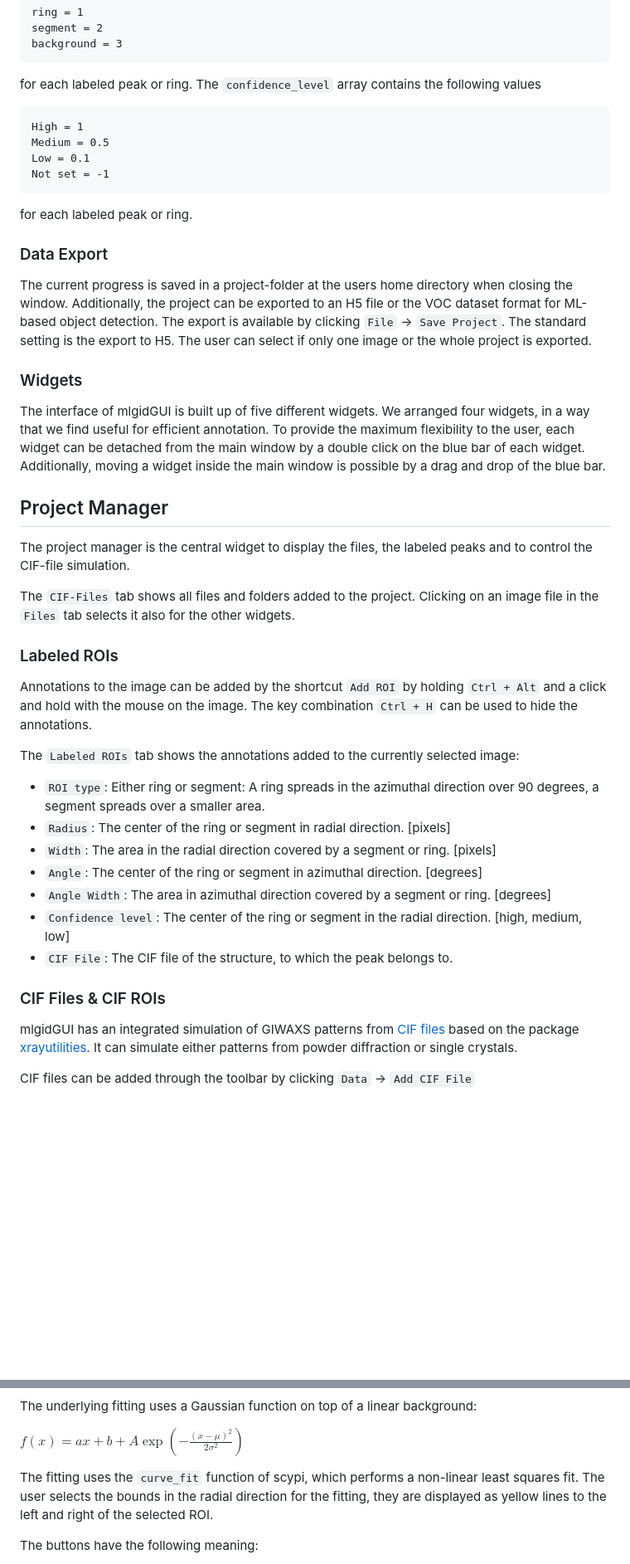
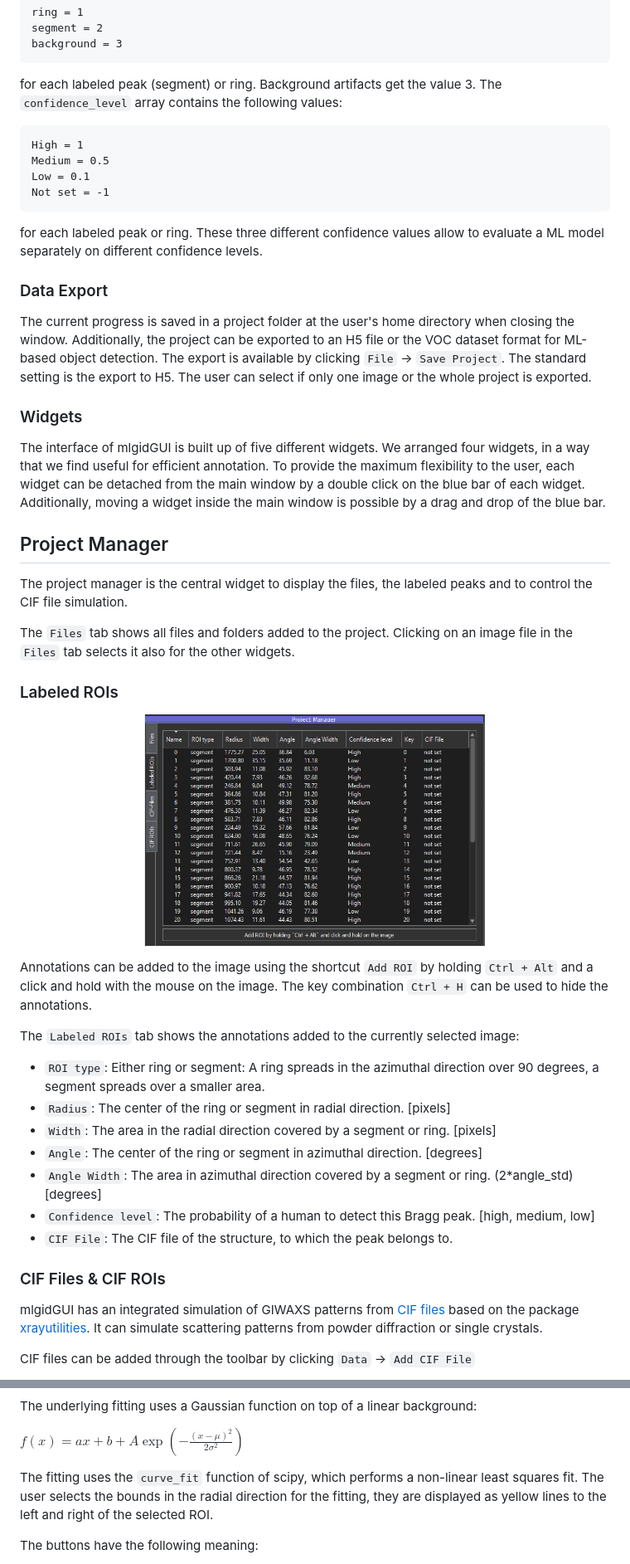
Before and after one commit to mlgid-project/mlgidGUI, a Markdown page: docs/DOCUMENTATION.md, 2 parts joined by grey strips. Shown at 83% size. Rendered like a GitHub page; pictures changed too: docs/images/labeled_rois.png (added); blank space fills up the shorter version.

`````diff
--- a/docs/DOCUMENTATION.md
+++ b/docs/DOCUMENTATION.md
@@ -59,17 +63,19 @@ ring = 1
 segment = 2
 background = 3
 ````
- for each labeled peak or ring. The ``confidence_level`` array contains the following values
+ for each labeled peak (segment) or ring. Background artifacts get the value 3. The ``confidence_level`` array contains
+ the following values:
 ````
 High = 1
 Medium = 0.5
 Low = 0.1
 Not set = -1
 ````
-for each labeled peak or ring.
+for each labeled peak or ring. These three different confidence values allow to evaluate a ML model separately on different
+confidence levels.
 
 ### Data Export
-The current progress is saved in a project-folder at the users home directory when closing the window.
+The current progress is saved in a project folder at the user's home directory when closing the window.
 Additionally, the project can be exported to an H5 file or the VOC dataset format for ML-based object detection. The
 export is available by clicking `File` -> `Save Project`. The standard setting is the export to H5. The user can select
 if only one image or the whole project is exported.
@@ -81,14 +87,16 @@ main window by a double click on the blue bar of each widget. Additionally, movi
 possible by a drag and drop of the blue bar.
 
 ## Project Manager
-The project manager is the central widget to display the files, the labeled peaks and to control the CIF-file simulation.
+The project manager is the central widget to display the files, the labeled peaks and to control the CIF file simulation.
 
-The `CIF-Files` tab shows all files and folders added to the project. Clicking on an image file in the `Files` tab selects it also for the
+The `Files` tab shows all files and folders added to the project. Clicking on an image file in the `Files` tab selects it also for the
 other widgets.
 
 ### Labeled ROIs
 
-Annotations to the image can be added by the shortcut `Add ROI` by holding `Ctrl + Alt` and a click and hold with the
+![Labeled ROIs tab in the Project Manager](./images/labeled_rois.png)
+
+Annotations can be added to the image using the shortcut `Add ROI` by holding `Ctrl + Alt` and a click and hold with the
 mouse on the image. The key combination `Ctrl + H` can be used to hide the annotations.
 
 The `Labeled ROIs` tab shows the annotations added to the currently selected image:
@@ -97,14 +105,14 @@ The `Labeled ROIs` tab shows the annotations added to the currently selected ima
 - `Radius`: The center of the ring or segment in radial direction. [pixels]
 - `Width`: The area in the radial direction covered by a segment or ring. [pixels]
 - `Angle`: The center of the ring or segment in azimuthal direction. [degrees]
-- `Angle Width`: The area in azimuthal direction covered by a segment or ring. [degrees]
-- `Confidence level`: The center of the ring or segment in the radial direction. [high, medium, low]
+- `Angle Width`: The area in azimuthal direction covered by a segment or ring. (2*angle_std) [degrees]
+- `Confidence level`: The probability of a human to detect this Bragg peak. [high, medium, low]
 - `CIF File`: The CIF file of the structure, to which the peak belongs to.
 
 ### CIF Files & CIF ROIs
 
 mlgidGUI has an integrated simulation of GIWAXS patterns from [CIF files](https://en.wikipedia.org/wiki/Crystallographic_Information_File)
-based on the package [xrayutilities](https://github.com/dkriegner/xrayutilities). It can simulate either patterns from
+based on the package [xrayutilities](https://github.com/dkriegner/xrayutilities). It can simulate scattering patterns from
 powder diffraction or single crystals.
 
 CIF files can be added through the toolbar by clicking `Data` -> `Add CIF File`
@@ -177,7 +187,7 @@ The underlying fitting uses a Gaussian function on top of a linear background:
 
 ${\displaystyle f(x)=ax + b+ A\exp \left(-{\frac {(x-\mu)^{2}}{2\sigma^{2}}}\right)}$
 
-The fitting uses the ``curve_fit`` function of scypi, which performs a non-linear least squares fit. The user selects
+The fitting uses the ``curve_fit`` function of scipy, which performs a non-linear least squares fit. The user selects
 the bounds in the radial direction for the fitting, they are displayed as yellow lines to the left and right of the
 selected ROI.
 
`````
Also changed, not shown: other parts of docs/DOCUMENTATION.md (+19 -13 lines), README.md (+3 -3 lines), docs/WORKFLOW.md (+5 -3 lines), docs/paper.md (added, +61 -0 lines), docs/images/cif_rois.png (added), docs/images/histogram.png, docs/images/startup.png, 3 other files.
